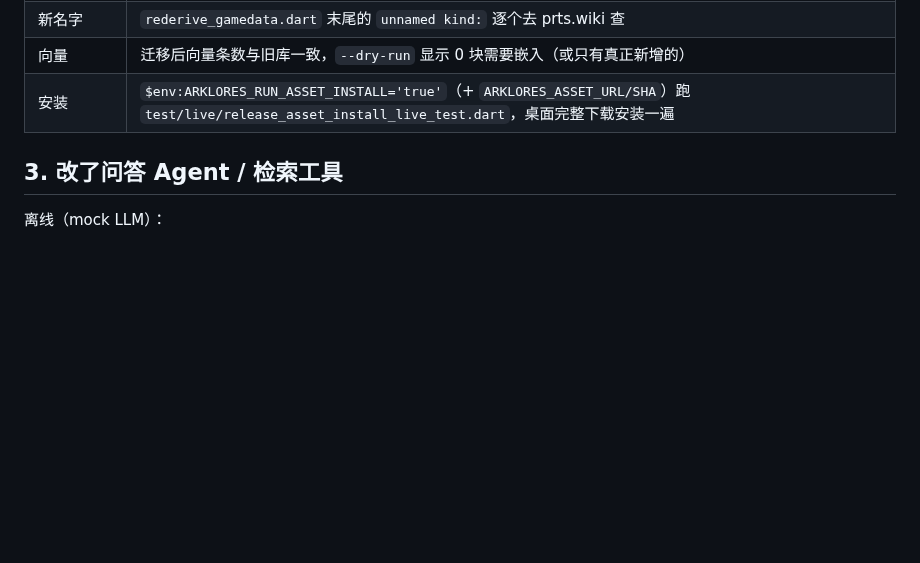
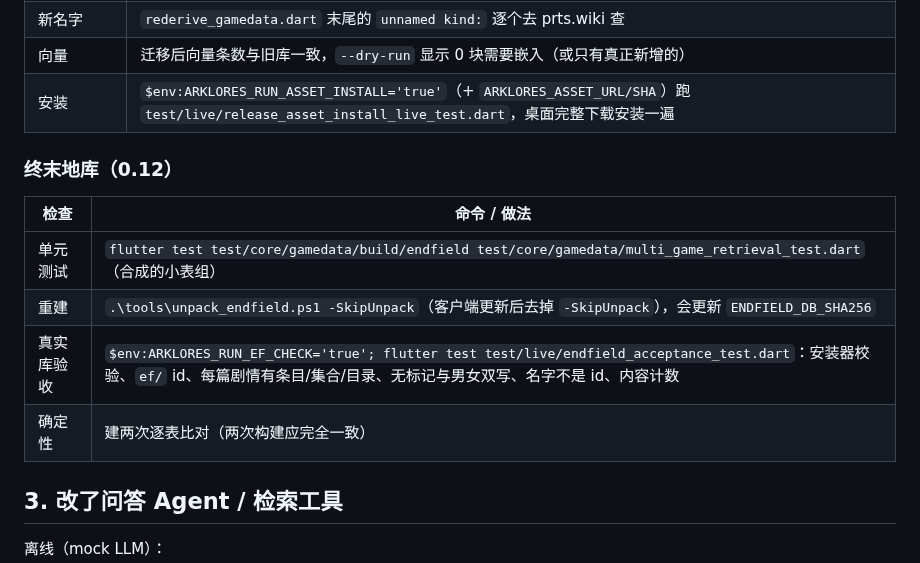
Before and after one commit to hhikr/ArkLores, a Markdown page: docs/RETRIEVAL_QA.md, the part around the change. GitHub-like rendering; blank space fills up the shorter version.

Commit message:
QA checklist: the Endfield knowledge base

```diff
--- a/docs/RETRIEVAL_QA.md
+++ b/docs/RETRIEVAL_QA.md
@@ -29,6 +29,15 @@ flutter test        # 约 1 分钟，全部离线
 | 新名字 | `rederive_gamedata.dart` 末尾的 `unnamed kind:` 逐个去 prts.wiki 查 |
 | 向量 | 迁移后向量条数与旧库一致，`--dry-run` 显示 0 块需要嵌入（或只有真正新增的） |
 | 安装 | `$env:ARKLORES_RUN_ASSET_INSTALL='true'`（+ `ARKLORES_ASSET_URL/SHA`）跑 `test/live/release_asset_install_live_test.dart`，桌面完整下载安装一遍 |
+
+### 终末地库（0.12）
+
+| 检查 | 命令 / 做法 |
+| --- | --- |
+| 单元测试 | `flutter test test/core/gamedata/build/endfield test/core/gamedata/multi_game_retrieval_test.dart`（合成的小表组） |
+| 重建 | `.\tools\unpack_endfield.ps1 -SkipUnpack`（客户端更新后去掉 `-SkipUnpack`），会更新 `ENDFIELD_DB_SHA256` |
+| 真实库验收 | `$env:ARKLORES_RUN_EF_CHECK='true'; flutter test test/live/endfield_acceptance_test.dart`：安装器校验、`ef/` id、每篇剧情有条目/集合/目录、无标记与男女双写、名字不是 id、内容计数 |
+| 确定性 | 建两次逐表比对（两次构建应完全一致） |
 
 ## 3. 改了问答 Agent / 检索工具
 
```
